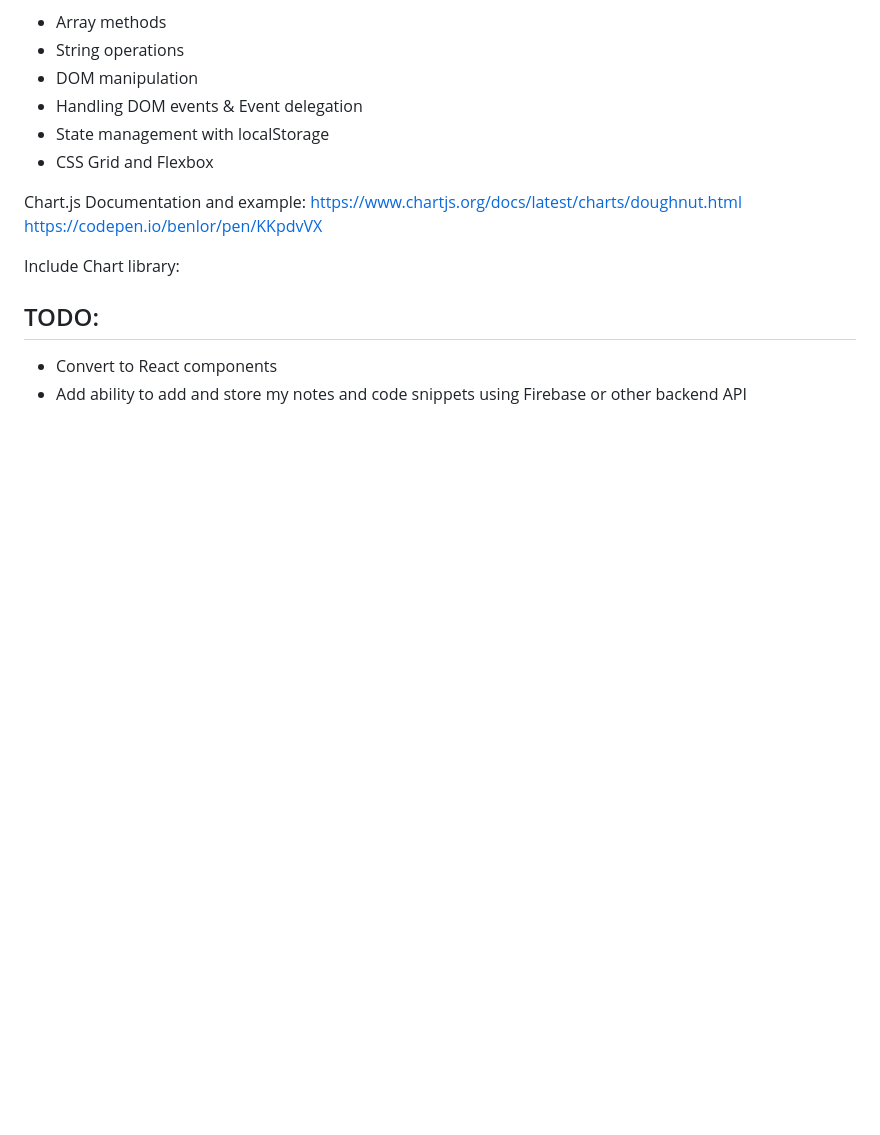
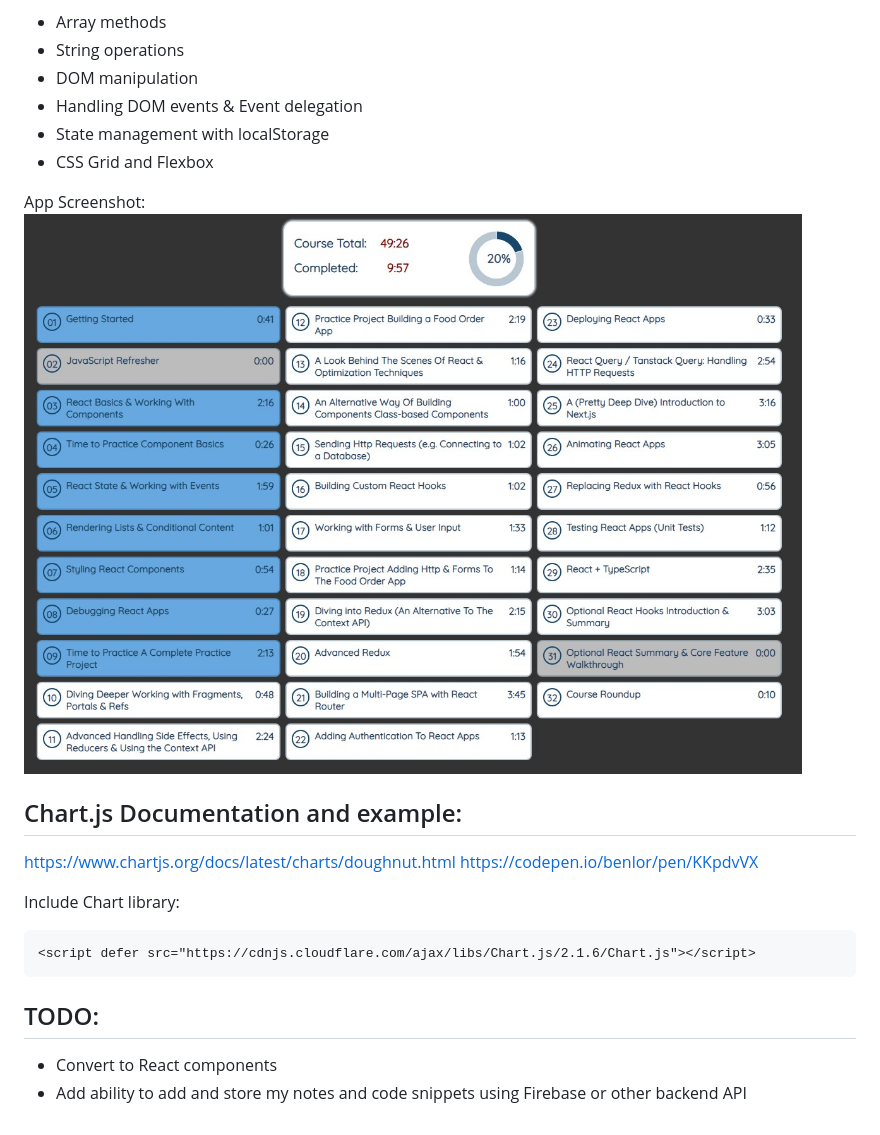
Before and after one commit to SergePlaski/Course-Progress-Tracker-v1, a Markdown page: README.md, the part around the change. Drawn GitHub-style; pictures changed too: screenshot.jpg (added); blank space fills up the shorter version.

Commit message:
Added the app screenshot and updated readme file.

````diff
--- a/README.md
+++ b/README.md
@@ -9,12 +9,17 @@ This is a simple app that tracks my progress in my Ract 2023 course. It is built
 - State management with localStorage
 - CSS Grid and Flexbox
 
-Chart.js Documentation and example:
+App Screenshot:
+![app screenshot](/screenshot.jpg)
+
+## Chart.js Documentation and example:
 https://www.chartjs.org/docs/latest/charts/doughnut.html
 https://codepen.io/benlor/pen/KKpdvVX
 
 Include Chart library:
+```html
 <script defer src="https://cdnjs.cloudflare.com/ajax/libs/Chart.js/2.1.6/Chart.js"></script>
+```
 ## TODO:
 - Convert to React components
 - Add ability to add and store my notes and code snippets using Firebase or other backend API
````
